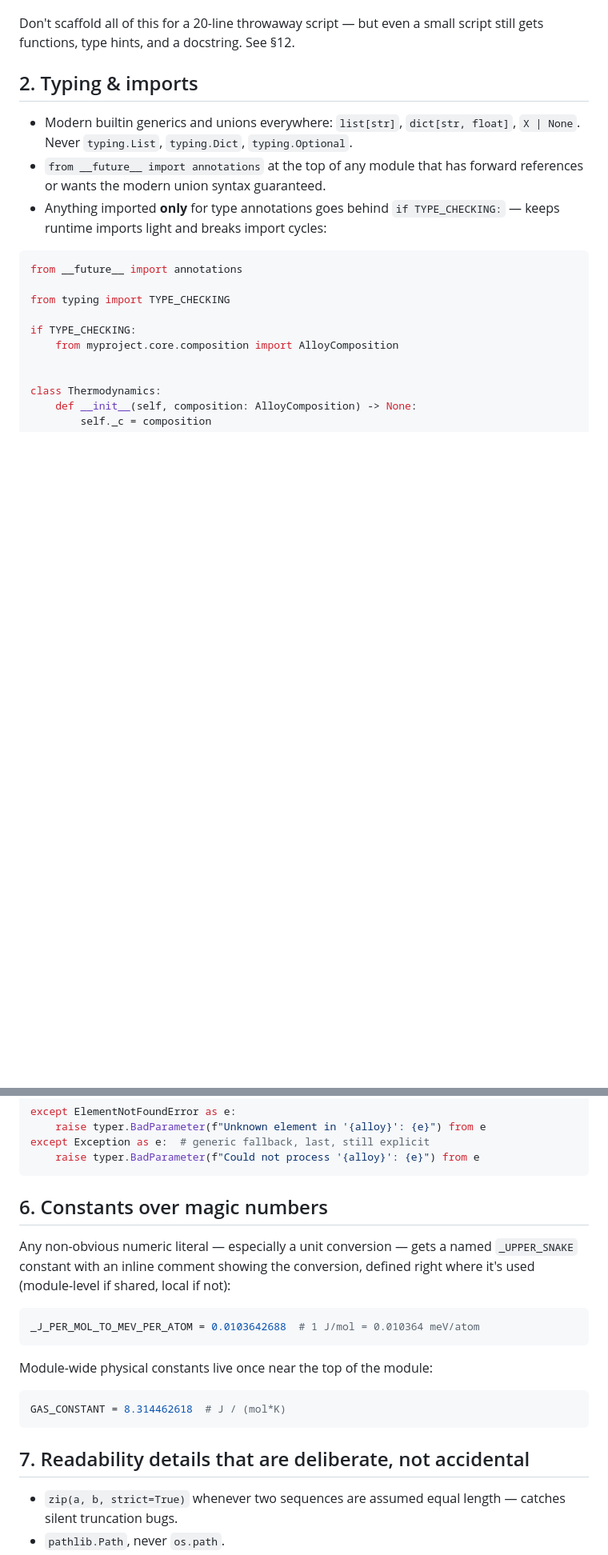
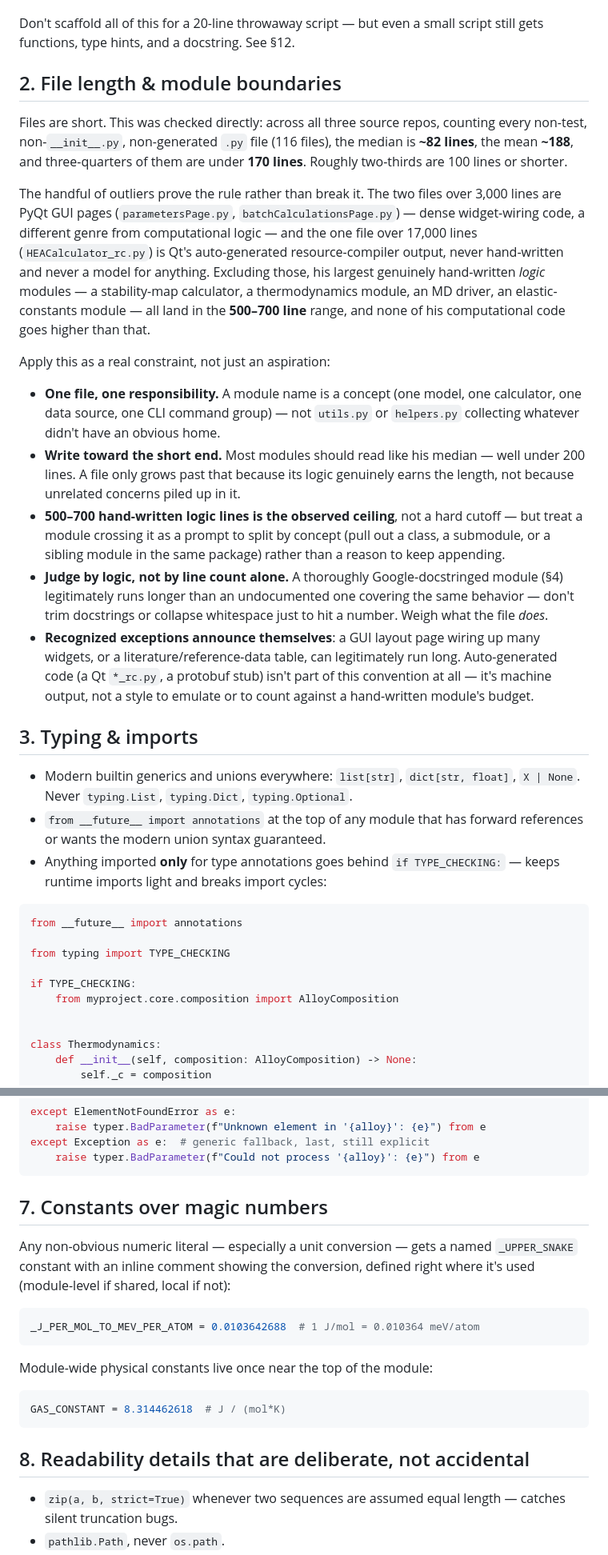
Before and after one commit to kyryl-shtefiienko/LPS, a Markdown page: common/dogusariturk-python-style/SKILL.md, 2 parts joined by grey strips. Shown at 80% size. Rendered like a GitHub page; blank space fills up the shorter version.

Commit message:
Update skill: dogusariturk-python-style
Add a "File length & module boundaries" section (new §2), grounded in a
direct line-count survey of all three source repos (HEACalculator,
MaterialsFramework, PhaseForgePlus): 116 non-test/non-init/non-generated
files, median ~82 lines, 75th percentile ~170 lines. The largest
hand-written logic modules (stability_map.py, thermodynamics.py, md.py,
elastic.py) land in the 500-700 line range; the only files running into
the thousands are auto-generated Qt resource output and dense GUI pages,
neither representative of the coding style.

Renumbers sections 2-13 to 3-14 accordingly, fixes the resulting stale
"See §12"/"(§9)" cross-references, and adds a matching anti-pattern and
final-checklist item.

Co-Authored-By: Claude Sonnet 5 <noreply@anthropic.com>

````diff
--- a/common/dogusariturk-python-style/SKILL.md
+++ b/common/dogusariturk-python-style/SKILL.md
@@ -73,7 +73,48 @@ CLIs use **typer**, not bare `argparse`. Docs (when the project has them) are
 Don't scaffold all of this for a 20-line throwaway script — but even a small
 script still gets functions, type hints, and a docstring. See §12.
 
-## 2. Typing & imports
+## 2. File length & module boundaries
+
+Files are short. This was checked directly: across all three source repos,
+counting every non-test, non-`__init__.py`, non-generated `.py` file (116
+files), the median is **~82 lines**, the mean **~188**, and three-quarters of
+them are under **170 lines**. Roughly two-thirds are 100 lines or shorter.
+
+The handful of outliers prove the rule rather than break it. The two files
+over 3,000 lines are PyQt GUI pages (`parametersPage.py`,
+`batchCalculationsPage.py`) — dense widget-wiring code, a different genre
+from computational logic — and the one file over 17,000 lines
+(`HEACalculator_rc.py`) is Qt's auto-generated resource-compiler output,
+never hand-written and never a model for anything. Excluding those, his
+largest genuinely hand-written *logic* modules — a stability-map calculator,
+a thermodynamics module, an MD driver, an elastic-constants module — all land
+in the **500–700 line** range, and none of his computational code goes higher
+than that.
+
+Apply this as a real constraint, not just an aspiration:
+
+- **One file, one responsibility.** A module name is a concept (one model,
+  one calculator, one data source, one CLI command group) — not `utils.py`
+  or `helpers.py` collecting whatever didn't have an obvious home.
+- **Write toward the short end.** Most modules should read like his
+  median — well under 200 lines. A file only grows past that because its
+  logic genuinely earns the length, not because unrelated concerns piled up
+  in it.
+- **500–700 hand-written logic lines is the observed ceiling**, not a hard
+  cutoff — but treat a module crossing it as a prompt to split by concept
+  (pull out a class, a submodule, or a sibling module in the same package)
+  rather than a reason to keep appending.
+- **Judge by logic, not by line count alone.** A thoroughly Google-docstringed
+  module (§4) legitimately runs longer than an undocumented one covering the
+  same behavior — don't trim docstrings or collapse whitespace just to hit a
+  number. Weigh what the file *does*.
+- **Recognized exceptions announce themselves**: a GUI layout page wiring up
+  many widgets, or a literature/reference-data table, can legitimately run
+  long. Auto-generated code (a Qt `*_rc.py`, a protobuf stub) isn't part of
+  this convention at all — it's machine output, not a style to emulate or to
+  count against a hand-written module's budget.
+
+## 3. Typing & imports
 
 - Modern builtin generics and unions everywhere: `list[str]`, `dict[str, float]`,
   `X | None`. Never `typing.List`, `typing.Dict`, `typing.Optional`.
@@ -188,7 +229,7 @@ except Exception as e:  # generic fallback, last, still explicit
     raise typer.BadParameter(f"Could not process '{alloy}': {e}") from e
 ```
 
-## 6. Constants over magic numbers
+## 7. Constants over magic numbers
 
 Any non-obvious numeric literal — especially a unit conversion — gets a
 named `_UPPER_SNAKE` constant with an inline comment showing the conversion,
@@ -204,7 +245,7 @@ Module-wide physical constants live once near the top of the module:
 GAS_CONSTANT = 8.314462618  # J / (mol*K)
 ```
 
-## 7. Readability details that are deliberate, not accidental
+## 8. Readability details that are deliberate, not accidental
 
 - `zip(a, b, strict=True)` whenever two sequences are assumed equal length —
   catches silent truncation bugs.
````
Also changed, not shown: other parts of common/dogusariturk-python-style/SKILL.md (+17 -11 lines).
